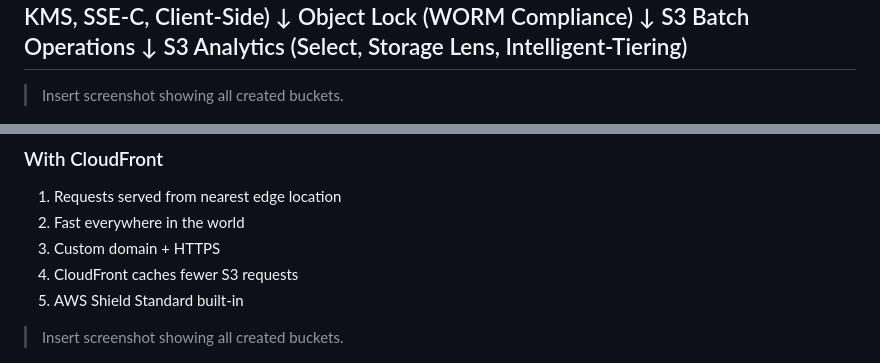
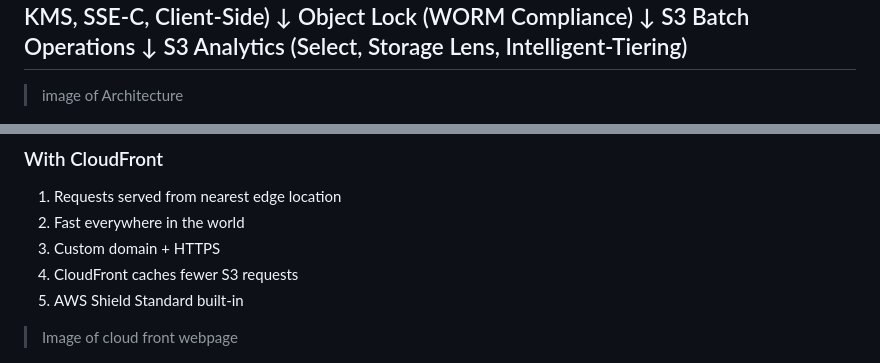
Before and after one commit to Dileep-Bharati/Project-5-S3-Enterprise-Storage-Security-and-Data-Analytics, a Markdown page: README.md, 2 parts joined by grey strips. Rendered like a GitHub page.

```diff
--- a/README.md
+++ b/README.md
@@ -32,7 +32,7 @@ S3 Batch Operations
 S3 Analytics
 (Select, Storage Lens, Intelligent-Tiering)
 ---
-> Insert screenshot showing all created buckets.
+> image of Architecture
 
 ![Architecture Diagram](images/architecture/architecture-diagram.png)
 
@@ -83,7 +83,7 @@ S3 can serve HTML, CSS, JavaScript files directly as a website without any web s
 4. CloudFront caches fewer S3 requests
 5. AWS Shield Standard built-in
 
-> Insert screenshot showing all created buckets.
+> Image of cloud front webpage
 
 ![webpage-img](images/website/cloudFront-webpage.png)
 
```
